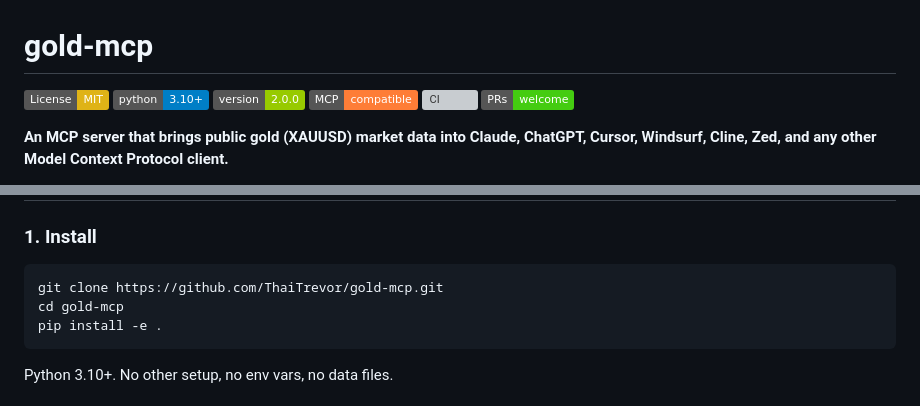
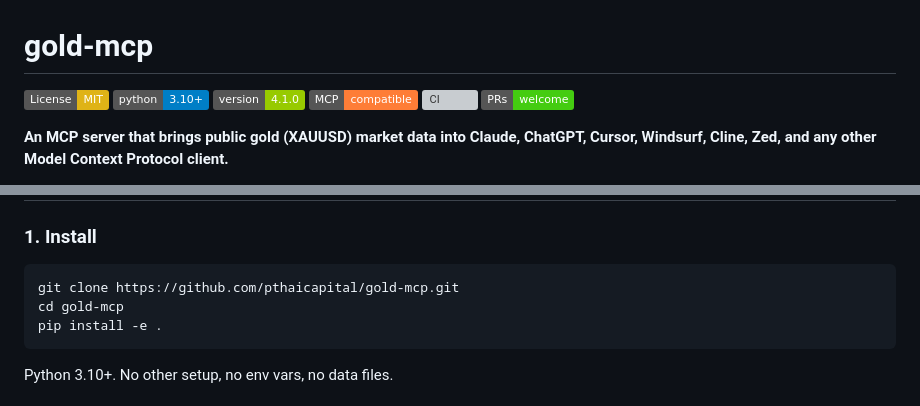
Before and after one commit to MohanKona29/gold-mcp, a Markdown page: README.md, 2 parts joined by grey strips. Rendered like a GitHub page; badges without logos; grey boxes are pictures that could not be loaded.

Commit message:
docs: fix README URLs (ThaiTrevor → pthaicapital) + version badge v4.1.0
- All 4 badge/clone URLs point to current pthaicapital/gold-mcp repo
- Version badge bumped from stale v2.0.0 to v4.1.0 to match tag

Co-Authored-By: Claude Opus 4.7 (1M context) <noreply@anthropic.com>

````diff
--- a/README.md
+++ b/README.md
@@ -2,10 +2,10 @@
 
 [![License: MIT](https://img.shields.io/badge/License-MIT-yellow.svg)](https://opensource.org/licenses/MIT)
 [![Python 3.10+](https://img.shields.io/badge/python-3.10+-blue.svg)](https://www.python.org/downloads/)
-[![Version](https://img.shields.io/badge/version-2.0.0-green.svg)](https://github.com/ThaiTrevor/gold-mcp/releases)
+[![Version](https://img.shields.io/badge/version-4.1.0-green.svg)](https://github.com/pthaicapital/gold-mcp/releases)
 [![MCP](https://img.shields.io/badge/MCP-compatible-orange.svg)](https://modelcontextprotocol.io)
-[![CI](https://github.com/ThaiTrevor/gold-mcp/actions/workflows/test.yml/badge.svg)](https://github.com/ThaiTrevor/gold-mcp/actions/workflows/test.yml)
-[![PRs welcome](https://img.shields.io/badge/PRs-welcome-brightgreen.svg)](https://github.com/ThaiTrevor/gold-mcp/blob/main/CONTRIBUTING.md)
+[![CI](https://github.com/pthaicapital/gold-mcp/actions/workflows/test.yml/badge.svg)](https://github.com/pthaicapital/gold-mcp/actions/workflows/test.yml)
+[![PRs welcome](https://img.shields.io/badge/PRs-welcome-brightgreen.svg)](https://github.com/pthaicapital/gold-mcp/blob/main/CONTRIBUTING.md)
 
 **An MCP server that brings public gold (XAUUSD) market data into
 Claude, ChatGPT, Cursor, Windsurf, Cline, Zed, and any other Model
@@ -89,7 +89,7 @@ phone-home.
 ### 1. Install
 
 ```bash
-git clone https://github.com/ThaiTrevor/gold-mcp.git
+git clone https://github.com/pthaicapital/gold-mcp.git
 cd gold-mcp
 pip install -e .
 ```
````
